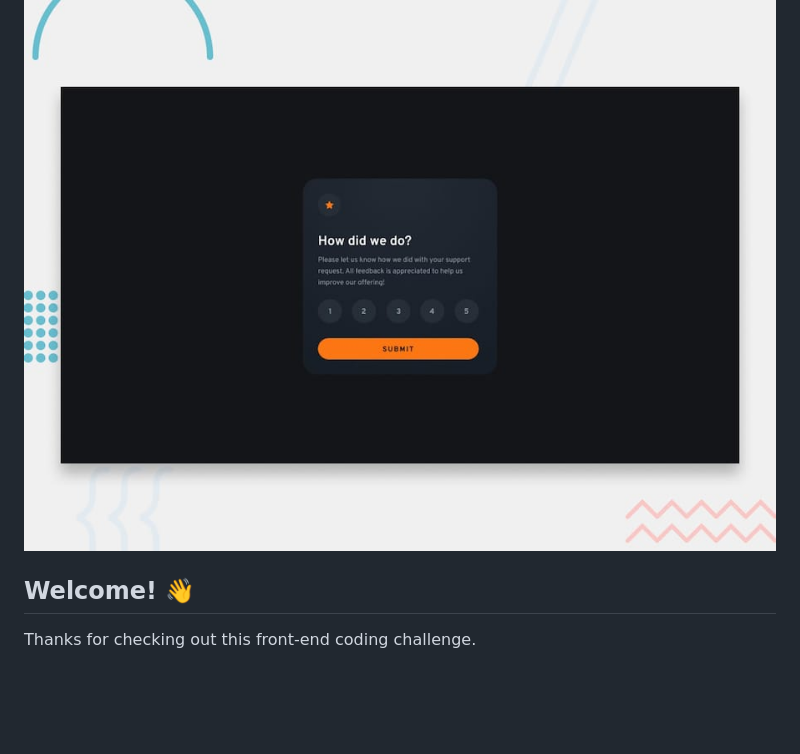
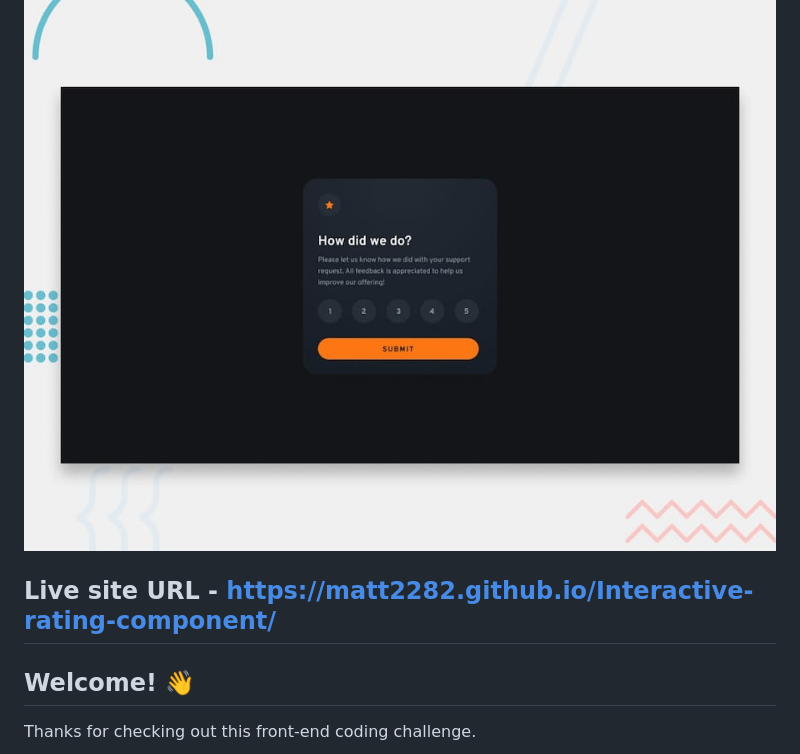
Before and after one commit to matt2282/Interactive-rating-component, a Markdown page: README.md, the part around the change. Drawn GitHub-style; blank space fills up the shorter version.

```diff
--- a/README.md
+++ b/README.md
@@ -1,7 +1,7 @@
 # Frontend Mentor - Interactive rating component
 
 ![Design preview for the Interactive rating component coding challenge](./design/desktop-preview.jpg)
-
+## Live site URL - https://matt2282.github.io/Interactive-rating-component/
 ## Welcome! 👋
 
 Thanks for checking out this front-end coding challenge.
```
